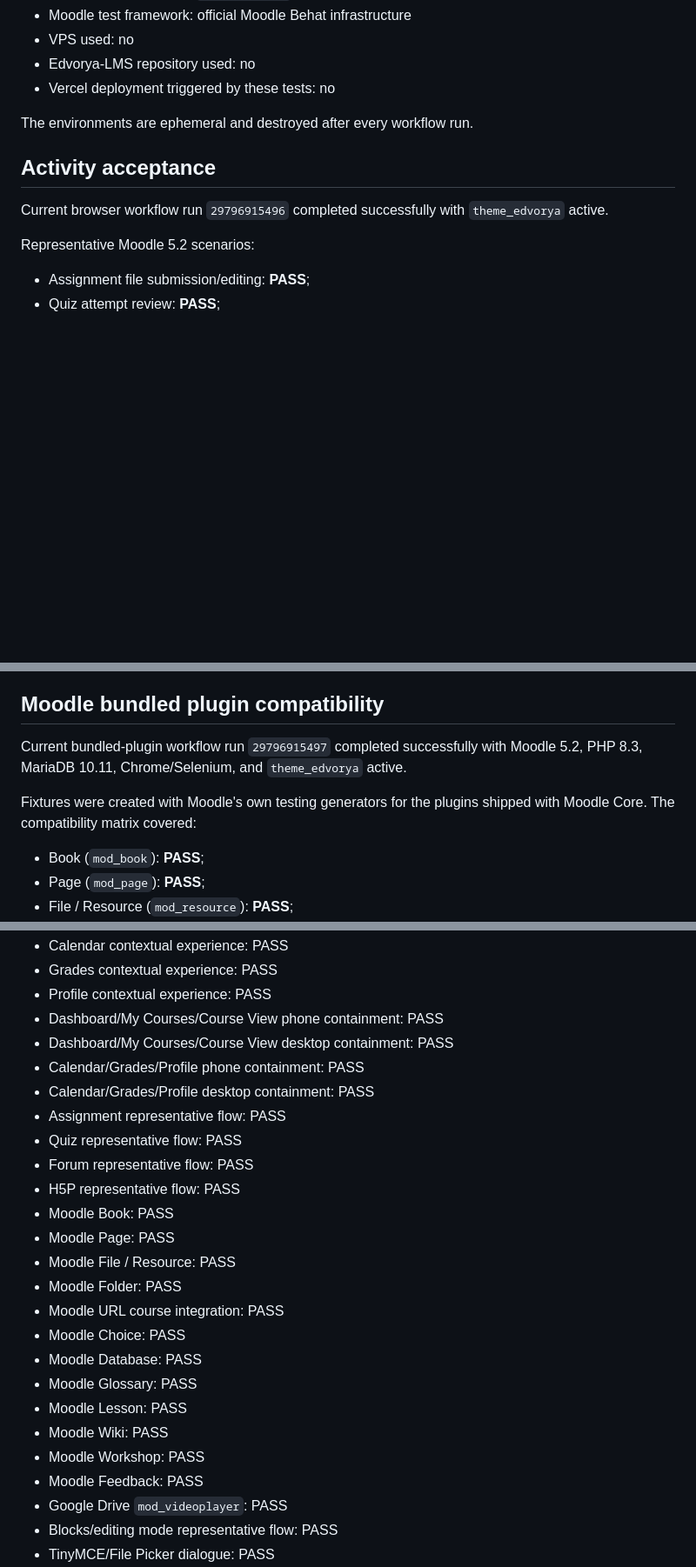
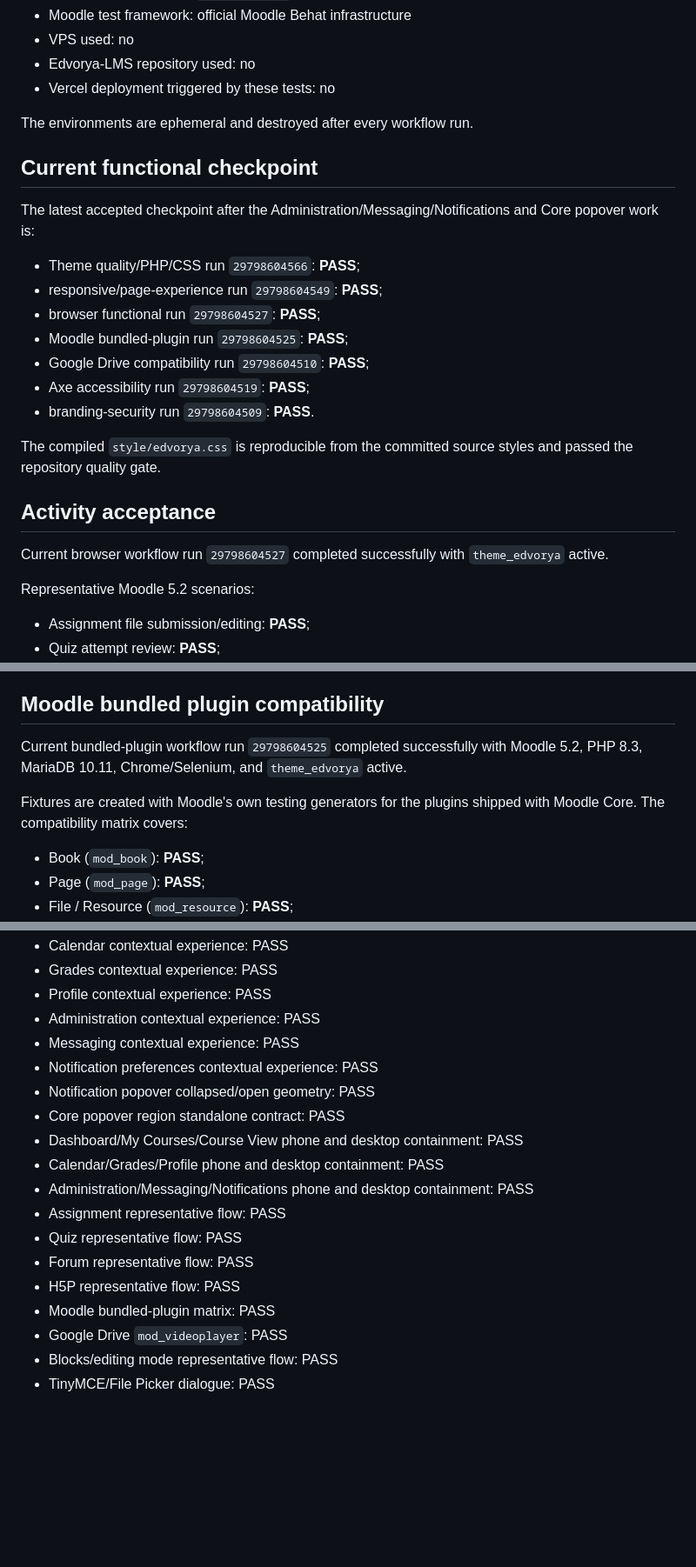
Before and after one commit to JoseMorenoSalgado/Edvorya-Theme, a Markdown page: docs/MOODLE52_BROWSER_ACCEPTANCE.md, 3 parts joined by grey strips. Shown at 87% size. Drawn GitHub-style; blank space fills up the shorter version.

Commit message:
docs: record operational surfaces and popover regression fix

```diff
--- a/docs/MOODLE52_BROWSER_ACCEPTANCE.md
+++ b/docs/MOODLE52_BROWSER_ACCEPTANCE.md
@@ -18,9 +18,23 @@ The browser acceptance gates run independently from Edvorya-LMS and its Vercel d
 
 The environments are ephemeral and destroyed after every workflow run.
 
+## Current functional checkpoint
+
+The latest accepted checkpoint after the Administration/Messaging/Notifications and Core popover work is:
+
+- Theme quality/PHP/CSS run `29798604566`: **PASS**;
+- responsive/page-experience run `29798604549`: **PASS**;
+- browser functional run `29798604527`: **PASS**;
+- Moodle bundled-plugin run `29798604525`: **PASS**;
+- Google Drive compatibility run `29798604510`: **PASS**;
+- Axe accessibility run `29798604519`: **PASS**;
+- branding-security run `29798604509`: **PASS**.
+
+The compiled `style/edvorya.css` is reproducible from the committed source styles and passed the repository quality gate.
+
 ## Activity acceptance
 
-Current browser workflow run `29796915496` completed successfully with `theme_edvorya` active.
+Current browser workflow run `29798604527` completed successfully with `theme_edvorya` active.
 
 Representative Moodle 5.2 scenarios:
 
@@ -123,8 +193,8 @@ Current responsive workflow run `29796915539`: **PASS**.
 ## Moodle bundled plugin compatibility
 
-Current bundled-plugin workflow run `29796915497` completed successfully with Moodle 5.2, PHP 8.3, MariaDB 10.11, Chrome/Selenium, and `theme_edvorya` active.
+Current bundled-plugin workflow run `29798604525` completed successfully with Moodle 5.2, PHP 8.3, MariaDB 10.11, Chrome/Selenium, and `theme_edvorya` active.
 
-Fixtures were created with Moodle's own testing generators for the plugins shipped with Moodle Core. The compatibility matrix covered:
+Fixtures are created with Moodle's own testing generators for the plugins shipped with Moodle Core. The compatibility matrix covers:
 
 - Book (`mod_book`): **PASS**;
 - Page (`mod_page`): **PASS**;
@@ -230,26 +303,19 @@ The theme applies client colour overrides through Moodle's cached CSS post-proce
 - Calendar contextual experience: PASS
 - Grades contextual experience: PASS
 - Profile contextual experience: PASS
-- Dashboard/My Courses/Course View phone containment: PASS
-- Dashboard/My Courses/Course View desktop containment: PASS
-- Calendar/Grades/Profile phone containment: PASS
-- Calendar/Grades/Profile desktop containment: PASS
+- Administration contextual experience: PASS
+- Messaging contextual experience: PASS
+- Notification preferences contextual experience: PASS
+- Notification popover collapsed/open geometry: PASS
+- Core popover region standalone contract: PASS
+- Dashboard/My Courses/Course View phone and desktop containment: PASS
+- Calendar/Grades/Profile phone and desktop containment: PASS
+- Administration/Messaging/Notifications phone and desktop containment: PASS
 - Assignment representative flow: PASS
 - Quiz representative flow: PASS
 - Forum representative flow: PASS
 - H5P representative flow: PASS
-- Moodle Book: PASS
-- Moodle Page: PASS
-- Moodle File / Resource: PASS
-- Moodle Folder: PASS
-- Moodle URL course integration: PASS
-- Moodle Choice: PASS
-- Moodle Database: PASS
-- Moodle Glossary: PASS
-- Moodle Lesson: PASS
-- Moodle Wiki: PASS
-- Moodle Workshop: PASS
-- Moodle Feedback: PASS
+- Moodle bundled-plugin matrix: PASS
 - Google Drive `mod_videoplayer`: PASS
 - Blocks/editing mode representative flow: PASS
 - TinyMCE/File Picker dialogue: PASS
```
Also changed, not shown: other parts of docs/MOODLE52_BROWSER_ACCEPTANCE.md (+74 -15 lines).
